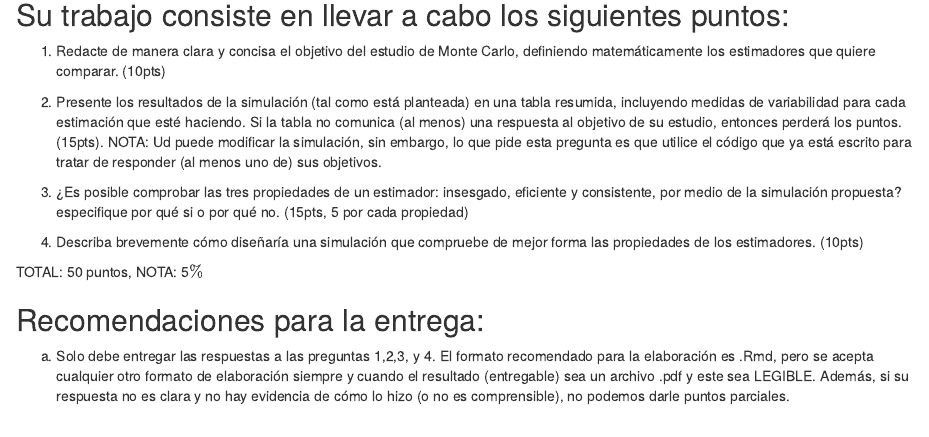
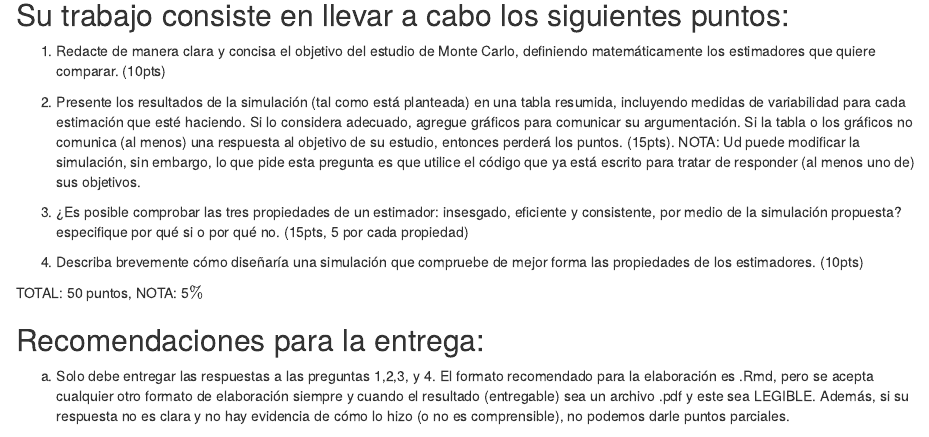
Before and after one commit to malfaro2/XS3310, an R Markdown document (proyecto1.Rmd): the page in a window 1100 px wide, from 2310 px down. The pictures show the output file proyecto1.html that the author committed with the source, opened offline.

Commit message:
graficos

```diff
--- a/proyecto1.Rmd
+++ b/proyecto1.Rmd
@@ -107,7 +107,7 @@ summary(res)
 
 1. Redacte de manera clara y concisa el objetivo del estudio de Monte Carlo, definiendo matemáticamente los estimadores que quiere comparar. (10pts)
 
-2. Presente los resultados de la simulación (tal como está planteada) en una tabla resumida, incluyendo medidas de variabilidad para cada estimación que esté haciendo. Si la tabla no comunica (al menos) una respuesta al objetivo de su estudio, entonces perderá los puntos. (15pts). NOTA: Ud puede modificar la simulación, sin embargo, lo que pide esta pregunta es que utilice el código que ya está escrito para tratar de responder (al menos uno de) sus objetivos.
+2. Presente los resultados de la simulación (tal como está planteada) en una tabla resumida, incluyendo medidas de variabilidad para cada estimación que esté haciendo. Si lo considera adecuado, agregue gráficos para comunicar su argumentación. Si la tabla o los gráficos no comunican (al menos) una respuesta al objetivo de su estudio, entonces perderá los puntos. (15pts). NOTA: Ud puede modificar la simulación, sin embargo, lo que pide esta pregunta es que utilice el código que ya está escrito para tratar de responder (al menos uno de) sus objetivos.
 
 3. ¿Es posible comprobar las tres propiedades de un estimador: insesgado, eficiente y consistente, por medio de la simulación propuesta? especifique por qué si o por qué no. (15pts, 5 por cada propiedad)
 
```
Also changed, not shown: proyecto1.html.
